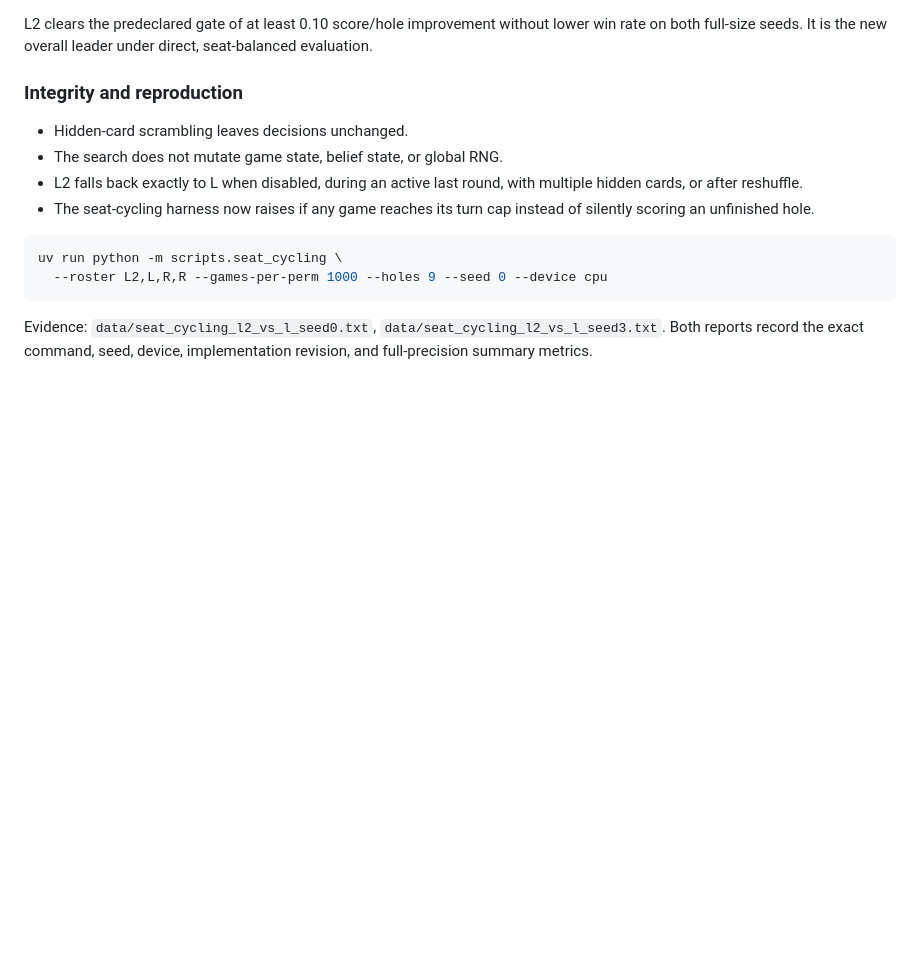
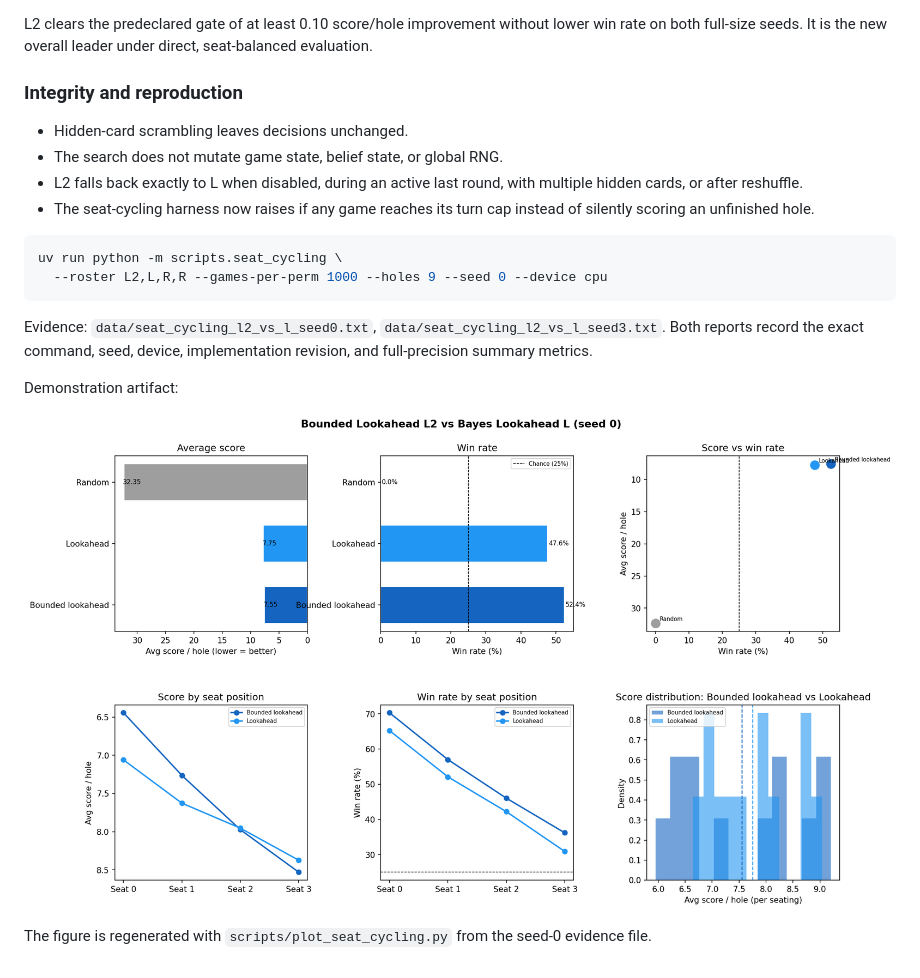
Before and after one commit to vgainullin/golf, a Markdown page: docs/experiments.md, the part around the change. GitHub-like rendering; pictures changed too: data/figures/seat_cycling_l2_vs_l.png (added); blank space fills up the shorter version.

Commit message:
Add L2 experiment demonstration artifact

```diff
--- a/docs/experiments.md
+++ b/docs/experiments.md
@@ -1788,3 +1788,9 @@ uv run python -m scripts.seat_cycling \
 
 Evidence: `data/seat_cycling_l2_vs_l_seed0.txt`, `data/seat_cycling_l2_vs_l_seed3.txt`.
 Both reports record the exact command, seed, device, implementation revision, and full-precision summary metrics.
+
+Demonstration artifact:
+
+![L2 versus L seat-cycled comparison](../data/figures/seat_cycling_l2_vs_l.png)
+
+The figure is regenerated with `scripts/plot_seat_cycling.py` from the seed-0 evidence file.
```
Also changed, not shown: README.md (+2 -0 lines), 1 other file.
